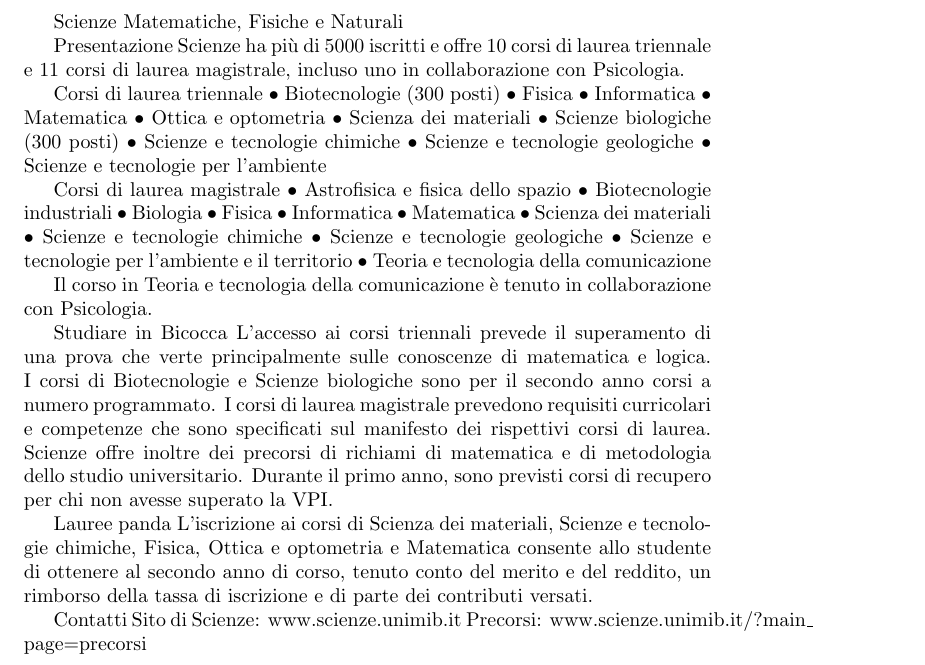
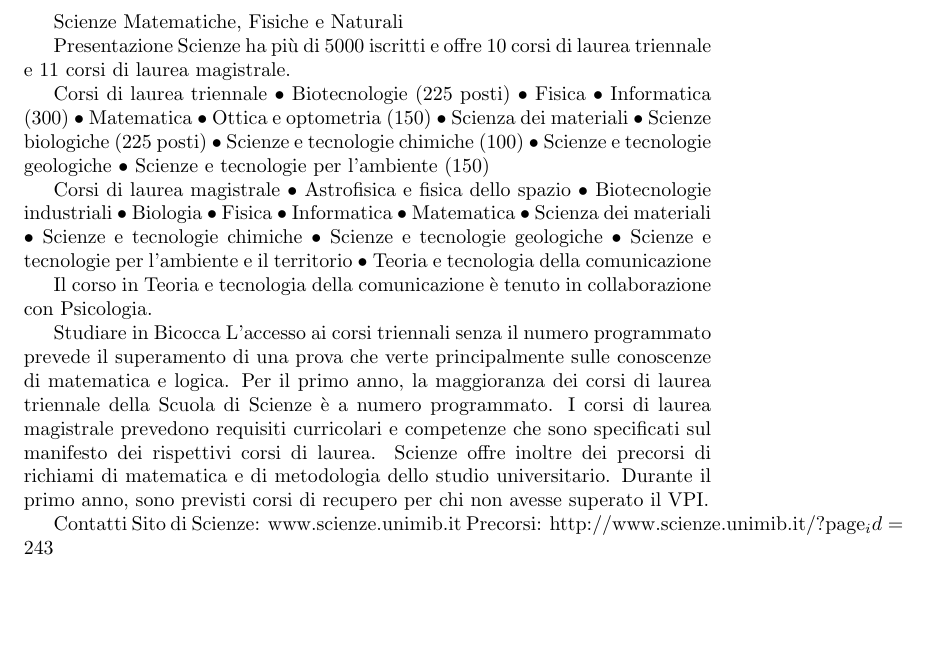
Before and after one commit to lucafranzo/altraguida, a LaTeX book (altraguida.tex, which reads scuole/scienze.tex): part of page 15 of 28, cut so that both start at the same text, the shorter picture padded with empty space. Compiled offline with pdfLaTeX.

Commit message:
Update scienze.tex

```diff
--- a/scuole/scienze.tex
+++ b/scuole/scienze.tex
@@ -1,19 +1,19 @@
 Scienze Matematiche, Fisiche e Naturali
 
 Presentazione
-Scienze ha più di 5000 iscritti e offre 10 corsi di laurea triennale e 11 corsi di laurea magistrale, incluso uno in collaborazione con Psicologia.
+Scienze ha più di 5000 iscritti e offre 10 corsi di laurea triennale e 11 corsi di laurea magistrale.
 
 Corsi di laurea triennale
-     • Biotecnologie (300 posti)
+     • Biotecnologie (225 posti)
      • Fisica
-     • Informatica
+     • Informatica (300)
      • Matematica
-     • Ottica e optometria
+     • Ottica e optometria (150)
      • Scienza dei materiali
-     • Scienze biologiche (300 posti)
-     • Scienze e tecnologie chimiche
+     • Scienze biologiche (225 posti)
+     • Scienze e tecnologie chimiche (100)
      • Scienze e tecnologie geologiche
-     • Scienze e tecnologie per l'ambiente
+     • Scienze e tecnologie per l'ambiente (150)
 
 Corsi di laurea magistrale
      • Astrofisica e fisica dello spazio
@@ -31,12 +31,9 @@
 Il corso in Teoria e tecnologia della comunicazione è tenuto in collaborazione con Psicologia.
 
 Studiare in Bicocca
-L'accesso ai corsi triennali prevede il superamento di una prova che verte principalmente sulle conoscenze di matematica e logica. I corsi di Biotecnologie e Scienze biologiche sono per il secondo anno corsi a numero programmato. I corsi di laurea magistrale prevedono requisiti curricolari e competenze che sono specificati sul manifesto dei rispettivi corsi di laurea.
-Scienze offre inoltre dei precorsi di richiami di matematica e di metodologia dello studio universitario. Durante il primo anno, sono previsti corsi di recupero per chi non avesse superato la VPI.
-
-Lauree panda
-L'iscrizione ai corsi di Scienza dei materiali, Scienze e tecnologie chimiche, Fisica, Ottica e optometria e Matematica consente allo studente di ottenere al secondo anno di corso, tenuto conto del merito e del reddito, un rimborso della tassa di iscrizione e di parte dei contributi versati.
+L'accesso ai corsi triennali senza il numero programmato prevede il superamento di una prova che verte principalmente sulle conoscenze di matematica e logica. Per il primo anno, la maggioranza dei corsi di laurea triennale della Scuola di Scienze è a numero programmato. I corsi di laurea magistrale prevedono requisiti curricolari e competenze che sono specificati sul manifesto dei rispettivi corsi di laurea.
+Scienze offre inoltre dei precorsi di richiami di matematica e di metodologia dello studio universitario. Durante il primo anno, sono previsti corsi di recupero per chi non avesse superato il VPI.
 
 Contatti
 Sito di Scienze: www.scienze.unimib.it
-Precorsi: www.scienze.unimib.it/?main\_ page=precorsi
+Precorsi: http://www.scienze.unimib.it/?page_id=243
```
